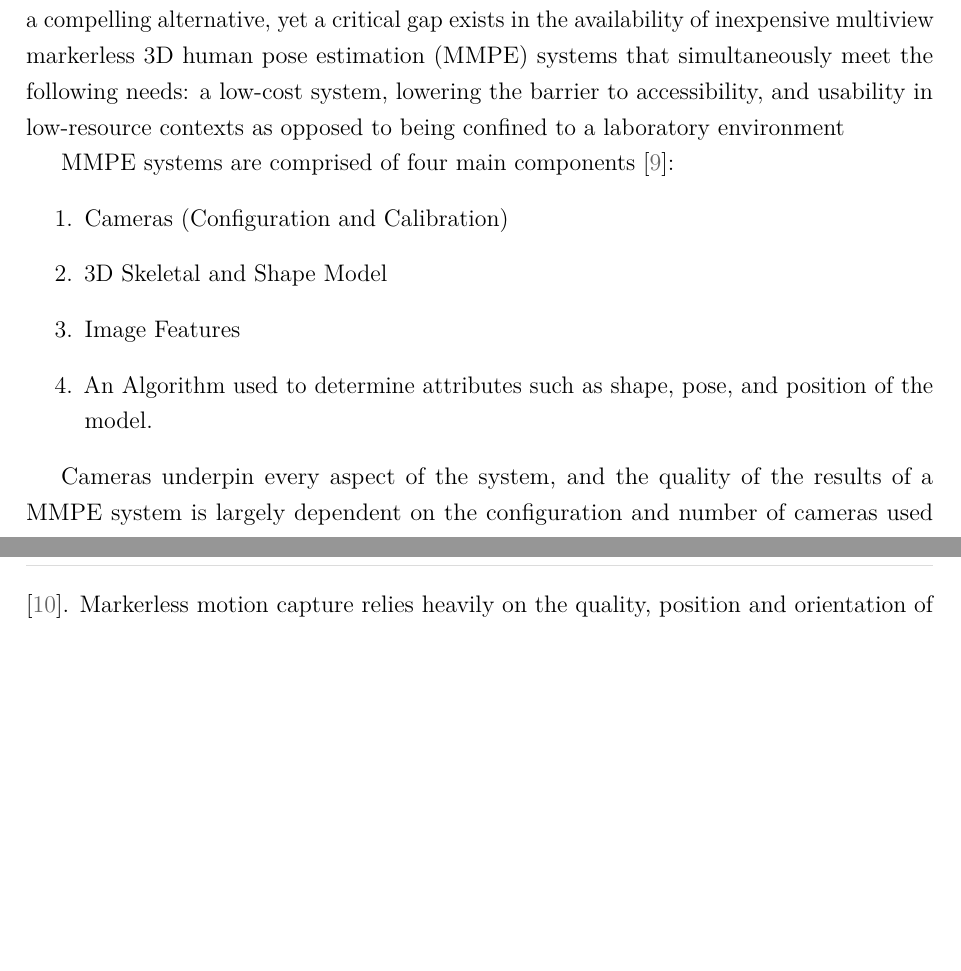
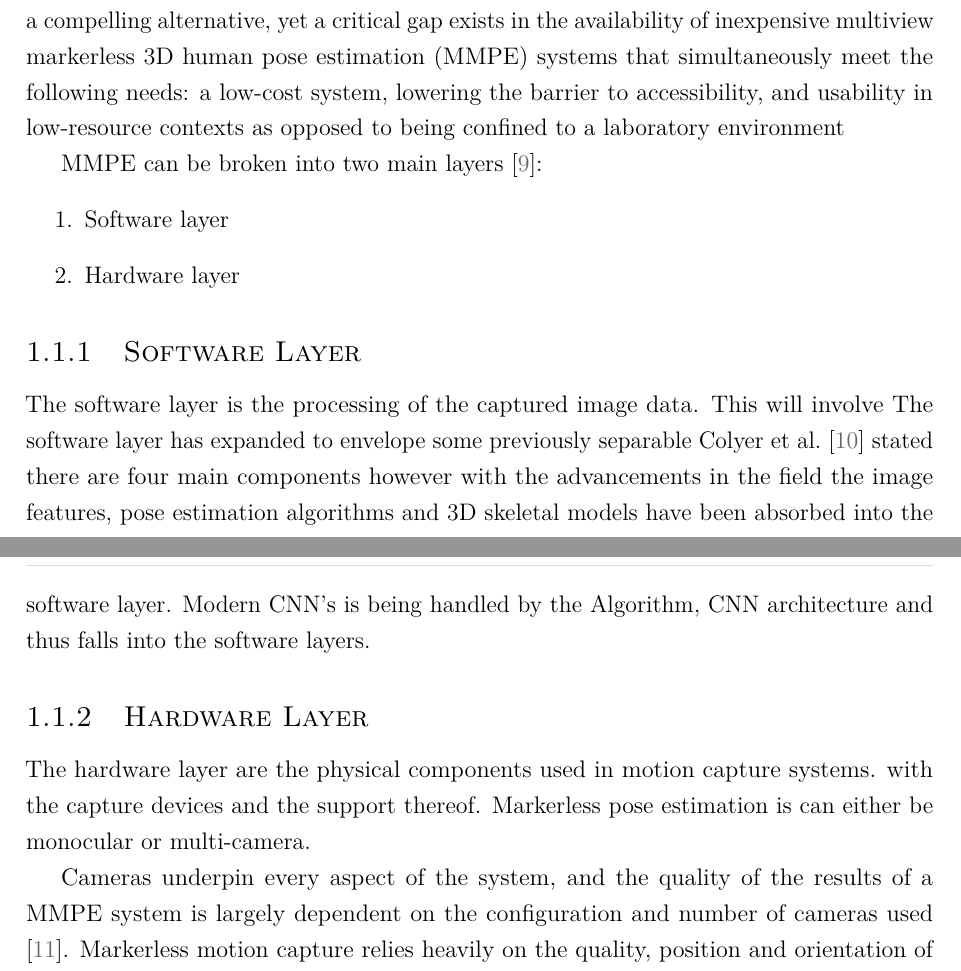
Before and after one commit to K51G1N/MEng, a LaTeX thesis (Thesis/thesis.tex, which reads Thesis/chapters/pr_chapter1.tex): two parts of pages 14 and 15 of 27, joined at a grey line, cut so that both start at the same text, the shorter picture padded with empty space. Compiled offline with pdfLaTeX.

Commit message:
fix: reference and structure

```diff
--- a/Thesis/chapters/pr_chapter1.tex
+++ b/Thesis/chapters/pr_chapter1.tex
@@ -14,13 +14,30 @@ To address this, 3D motion capture systems like Vicon are considered the``gold s
 However, these systems are prohibitively expensive, require controlled laboratory environments, and necessitate time-consuming marker placement by trained professionals \cite{mercadal2024exercise,kuster2016accuracy}.
 Markerless Pose Estimation (MPE) offers a compelling alternative, yet a critical gap exists in the availability of inexpensive multiview markerless 3D human pose estimation (MMPE) systems that simultaneously meet the following needs: a low-cost system, lowering the barrier to accessibility, and usability in low-resource contexts as opposed to being confined to a laboratory environment
 
-MMPE systems are comprised of four main components \cite{colyer2018review}:
-\begin{enumerate}
-    \item Cameras (Configuration and Calibration)
-    \item 3D Skeletal and Shape Model
-    \item Image Features
-    \item An Algorithm used to determine attributes such as shape, pose, and position of the model.
-\end{enumerate}
+MMPE can be broken into two main layers \cite{wade2022applications}:
+    \begin{enumerate}
+        \item Software layer
+        \item Hardware layer
+    \end{enumerate}
+
+\subsection{Software Layer}
+
+The software layer is the processing of the captured image data. This will involve
+The software layer has expanded to envelope some previously separable
+\citet{colyer2018review} stated there are four main components however with the advancements in the field the image features, pose
+estimation algorithms and 3D skeletal models have been absorbed into the software layer. Modern CNN's
+is being handled by the Algorithm, CNN architecture and thus falls into the software layers.
+
+\subsection{Hardware Layer}
+
+The hardware layer are the physical components used in motion capture systems. with the capture devices and the support thereof. Markerless pose estimation is can either be monocular
+or multi-camera.
+% \begin{enumerate}
+%     \item Cameras (Configuration and Calibration)
+%     \item 3D Skeletal and Shape Model
+%     \item Image Features
+%     \item An Algorithm used to determine attributes such as shape, pose, and position of the model.
+% \end{enumerate}
 
 Cameras underpin every aspect of the system, and the quality of the results of a MMPE system is largely dependent on the configuration and number of cameras used \cite{rahimian2016optimal}.
 Markerless motion capture relies heavily on the quality, position and orientation of the cameras. The extent to which camera setups affect the accuracy and reliability of a markerless motion capture system is an understudied problem \cite{kwak2025assessing}.
```
Also changed, not shown: Thesis/mybib.bib (+10 -0 lines), 1 other file.
